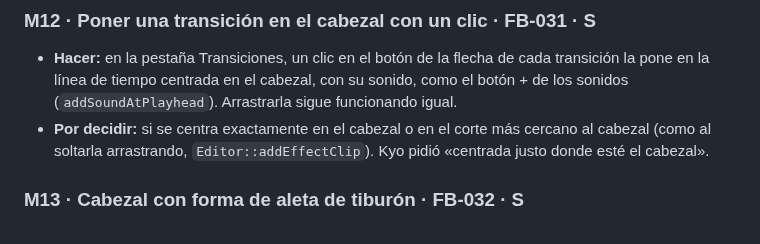
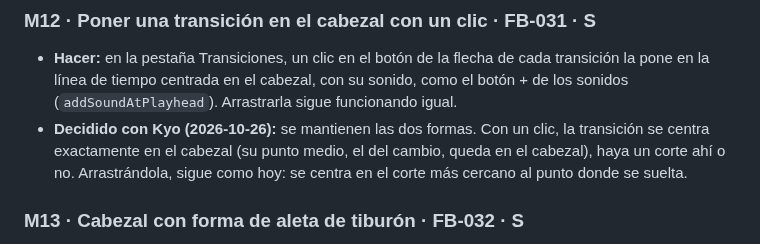
Before and after one commit to KyoSharkCode/SharkCut, a Markdown page: docs/feedback/PLAN-MEJORA.md, the part around the change. GitHub-like rendering.

Commit message:
Feedback: decisión de M12 (clic en el cabezal, arrastre al corte más cercano)
Co-Authored-By: Claude Opus 5.5 <noreply@anthropic.com>
Claude-Session: https://claude.ai/code/session_0191TMxm1A2J4sTZh1zqK7xq

```diff
--- a/docs/feedback/PLAN-MEJORA.md
+++ b/docs/feedback/PLAN-MEJORA.md
@@ -268,9 +268,10 @@ Antes de empezar cada punto, comprobar que encaja en las fases de [PLAN.md](../P
 - **Hacer:** en la pestaña Transiciones, un clic en el botón de la flecha de cada
   transición la pone en la línea de tiempo centrada en el cabezal, con su sonido, como el
   botón + de los sonidos (`addSoundAtPlayhead`). Arrastrarla sigue funcionando igual.
-- **Por decidir:** si se centra exactamente en el cabezal o en el corte más cercano al
-  cabezal (como al soltarla arrastrando, `Editor::addEffectClip`). Kyo pidió «centrada
-  justo donde esté el cabezal».
+- **Decidido con Kyo (2026-10-26):** se mantienen las dos formas. Con un clic, la
+  transición se centra exactamente en el cabezal (su punto medio, el del cambio, queda en
+  el cabezal), haya un corte ahí o no. Arrastrándola, sigue como hoy: se centra en el corte
+  más cercano al punto donde se suelta.
 
 ### M13 · Cabezal con forma de aleta de tiburón · FB-032 · S
 - **Hacer:** cambiar el tirador del cabezal (el cuadrito de la regla) por una aleta de
```
Also changed, not shown: docs/feedback/FEEDBACK.md (+2 -0 lines).
